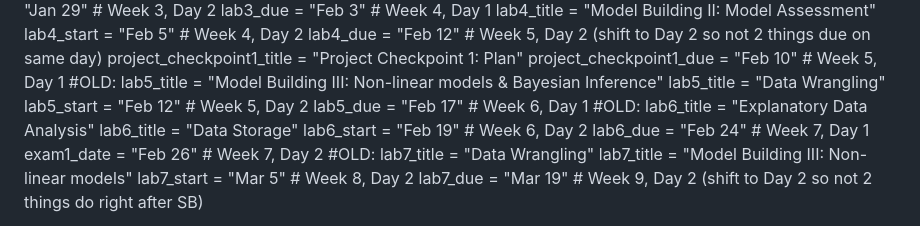
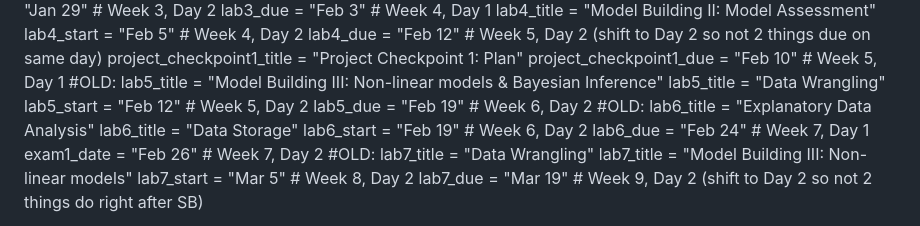
Before and after one commit to PsuAstro416/Spring2025, a Markdown page: config.md, the part around the change. Drawn GitHub-style.

Commit message:
update due date

```diff
--- a/config.md
+++ b/config.md
@@ -54,7 +54,7 @@ project_checkpoint1_due = "Feb 10"  # Week 5, Day 1
 #OLD: lab5_title = "Model Building III: Non-linear models & Bayesian Inference"
 lab5_title = "Data Wrangling"
 lab5_start = "Feb 12"   # Week 5, Day 2
-lab5_due =   "Feb 17"   # Week 6, Day 1
+lab5_due =   "Feb 19"   # Week 6, Day 2
 #OLD: lab6_title = "Explanatory Data Analysis"
 lab6_title = "Data Storage"
 lab6_start = "Feb 19"   # Week 6, Day 2
```
